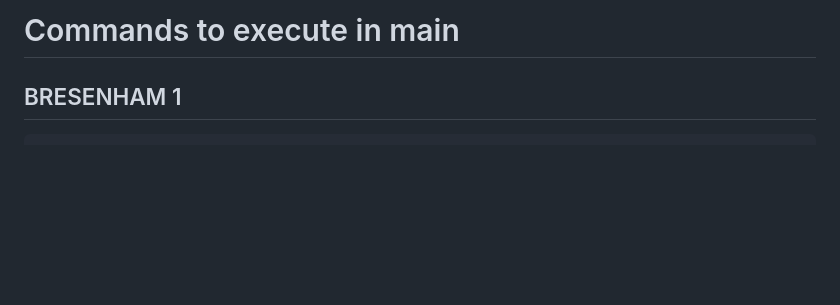
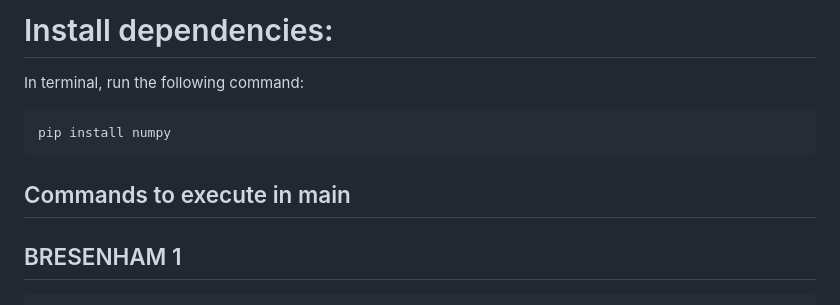
Before and after one commit to filipe-jsales/pixel-brush, a Markdown page: README.md, the part around the change. Drawn GitHub-style; blank space fills up the shorter version.

Commit message:
feat: installation instructions

````diff
--- a/README.md
+++ b/README.md
@@ -1,4 +1,11 @@
-# Commands to execute in main
+# Install dependencies:
+
+In terminal, run the following command:
+```
+pip install numpy
+```
+
+## Commands to execute in main
 
 ## BRESENHAM 1
 
````
